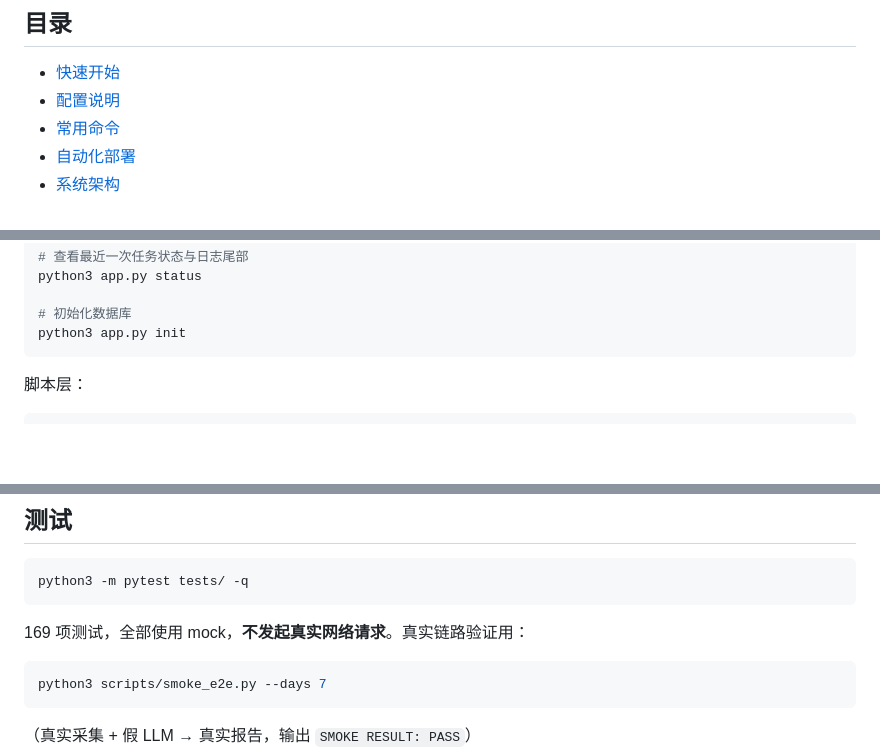
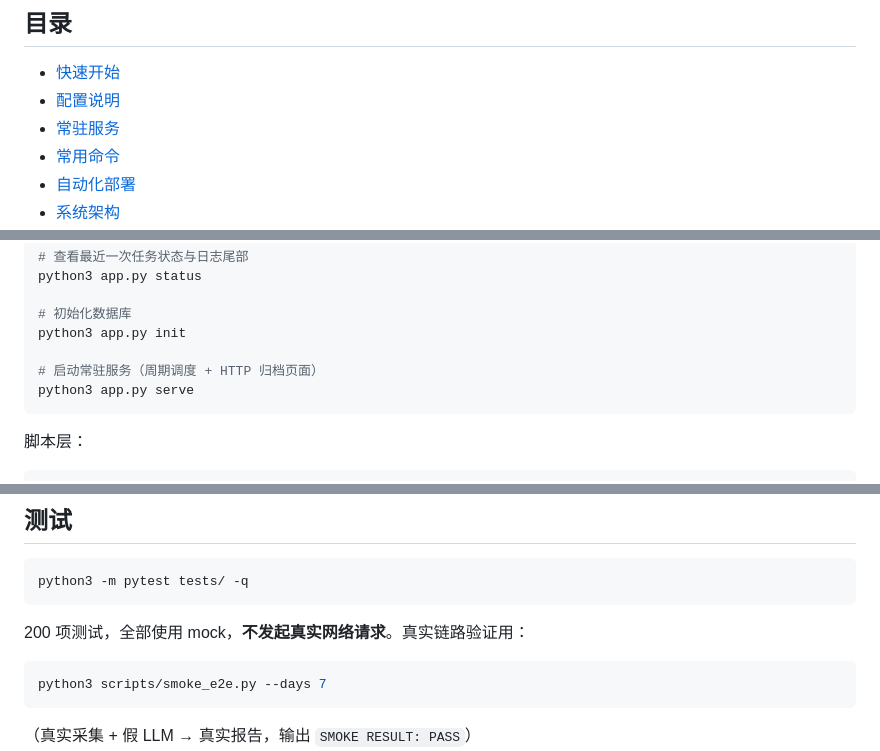
Before and after one commit to hyongtao-code/CoreSecIntel, a Markdown page: README.md, 3 parts joined by grey strips. GitHub-like rendering; blank space fills up the shorter version.

````diff
--- a/README.md
+++ b/README.md
@@ -13,6 +13,7 @@
 
 - [快速开始](#快速开始)
 - [配置说明](#配置说明)
+- [常驻服务](#常驻服务一条命令)
 - [常用命令](#常用命令)
 - [自动化部署](#自动化部署)
 - [系统架构](#系统架构)
@@ -215,6 +292,9 @@ python3 app.py status
 
 # 初始化数据库
 python3 app.py init
+
+# 启动常驻服务（周期调度 + HTTP 归档页面）
+python3 app.py serve
 ```
 
 脚本层：
@@ -400,7 +480,7 @@ python3 app.py status                  # 最近任务状态
 python3 -m pytest tests/ -q
 ```
 
-169 项测试，全部使用 mock，**不发起真实网络请求**。真实链路验证用：
+200 项测试，全部使用 mock，**不发起真实网络请求**。真实链路验证用：
 
 ```bash
 python3 scripts/smoke_e2e.py --days 7
````
Also changed, not shown: other parts of README.md (+76 -0 lines).
